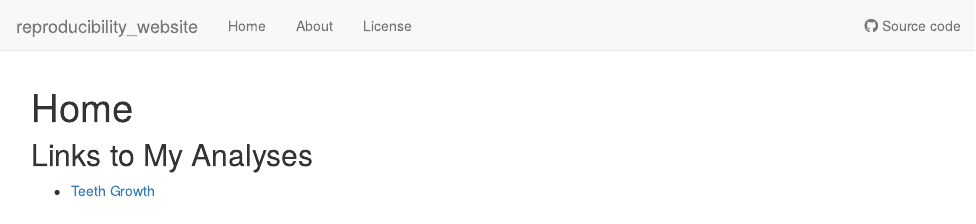
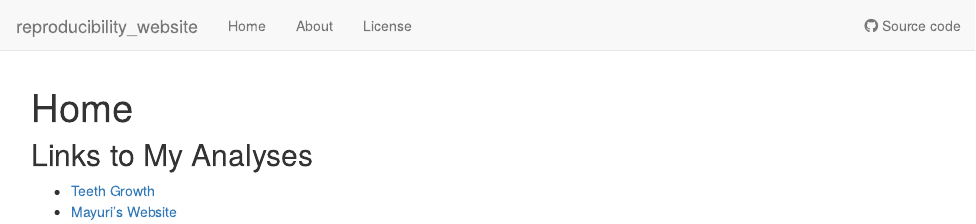
Before and after one commit to Laura-Hunter/reproducibility_website, an R Markdown document (analysis/index.Rmd): the page in a window 1100 px wide, from its top. Rendered offline with R 4.5, knitr and Pandoc, with nearby package versions; drawn as R Markdown's standard HTML page in place of the format the file asks for.

Commit message:
wflow_publish("analysis/index.Rmd")

```diff
--- a/analysis/index.Rmd
+++ b/analysis/index.Rmd
@@ -11,3 +11,4 @@ editor_options:
 ## Links to My Analyses
 
 * [Teeth Growth](teeth.html)
+* [Mayuri's Website](https://mviswan2.github.io/myproject/)
```
